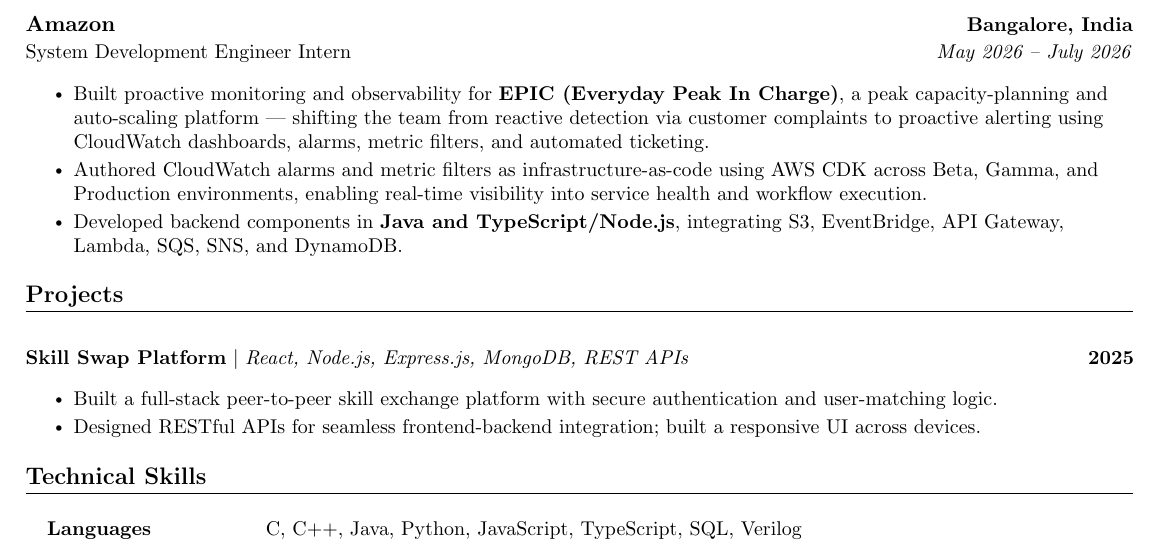
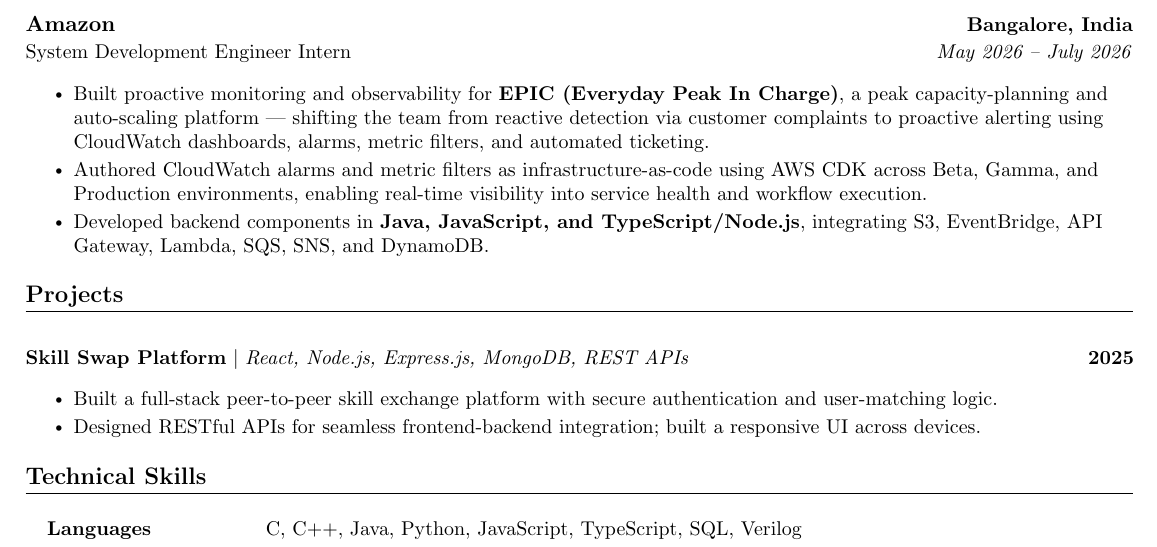
Before and after one commit to fakpuz/thejaswini-resume, a LaTeX CV (resume.tex): part of the page, cut so that both start at the same text. Compiled offline with pdfLaTeX.

Commit message:
Add JavaScript to Amazon experience bullet

```diff
--- a/resume.tex
+++ b/resume.tex
@@ -116,7 +116,7 @@
       \resumeItemListStart
         \resumeItem{Built proactive monitoring and observability for \textbf{EPIC (Everyday Peak In Charge)}, a peak capacity-planning and auto-scaling platform — shifting the team from reactive detection via customer complaints to proactive alerting using CloudWatch dashboards, alarms, metric filters, and automated ticketing.}
         \resumeItem{Authored CloudWatch alarms and metric filters as infrastructure-as-code using AWS CDK across Beta, Gamma, and Production environments, enabling real-time visibility into service health and workflow execution.}
-        \resumeItem{Developed backend components in \textbf{Java and TypeScript/Node.js}, integrating S3, EventBridge, API Gateway, Lambda, SQS, SNS, and DynamoDB.}
+        \resumeItem{Developed backend components in \textbf{Java, JavaScript, and TypeScript/Node.js}, integrating S3, EventBridge, API Gateway, Lambda, SQS, SNS, and DynamoDB.}
       \resumeItemListEnd
 
   \resumeSubHeadingListEnd
```
Also changed, not shown: resume.pdf.
